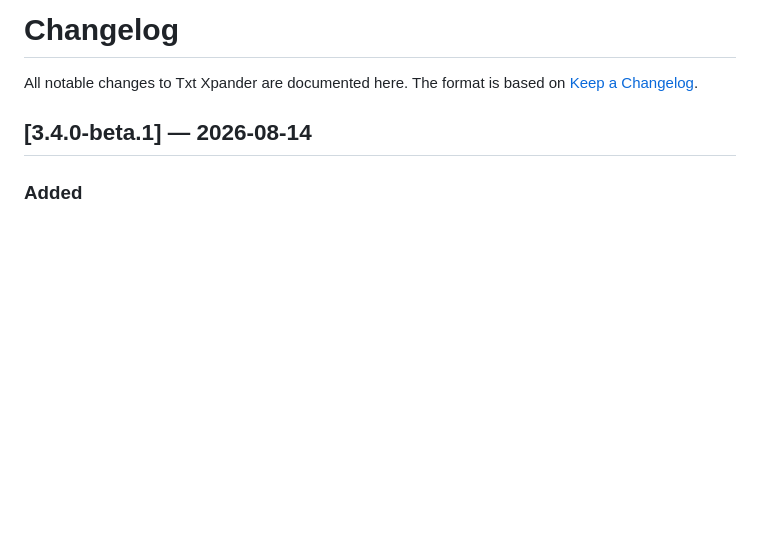
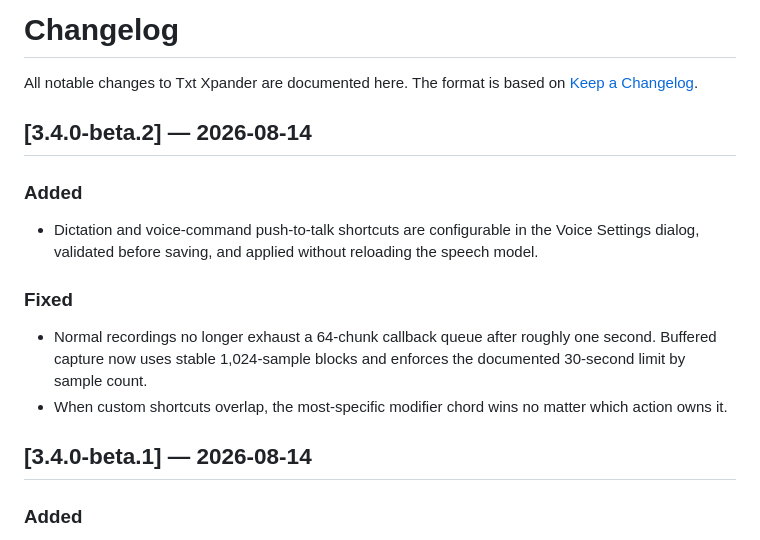
Before and after one commit to rteoo/sniptype, a Markdown page: CHANGELOG.md, the part around the change. GitHub-like rendering; blank space fills up the shorter version.

```diff
--- a/CHANGELOG.md
+++ b/CHANGELOG.md
@@ -1,6 +1,22 @@
 # Changelog
 
 All notable changes to Txt Xpander are documented here. The format is based on [Keep a Changelog](https://keepachangelog.com/en/1.0.0/).
+
+## [3.4.0-beta.2] — 2026-08-14
+
+### Added
+
+- Dictation and voice-command push-to-talk shortcuts are configurable in the
+  Voice Settings dialog, validated before saving, and applied without
+  reloading the speech model.
+
+### Fixed
+
+- Normal recordings no longer exhaust a 64-chunk callback queue after roughly
+  one second. Buffered capture now uses stable 1,024-sample blocks and enforces
+  the documented 30-second limit by sample count.
+- When custom shortcuts overlap, the most-specific modifier chord wins no
+  matter which action owns it.
 
 ## [3.4.0-beta.1] — 2026-08-14
 
```
Also changed, not shown: README.md (+1 -1 lines).
